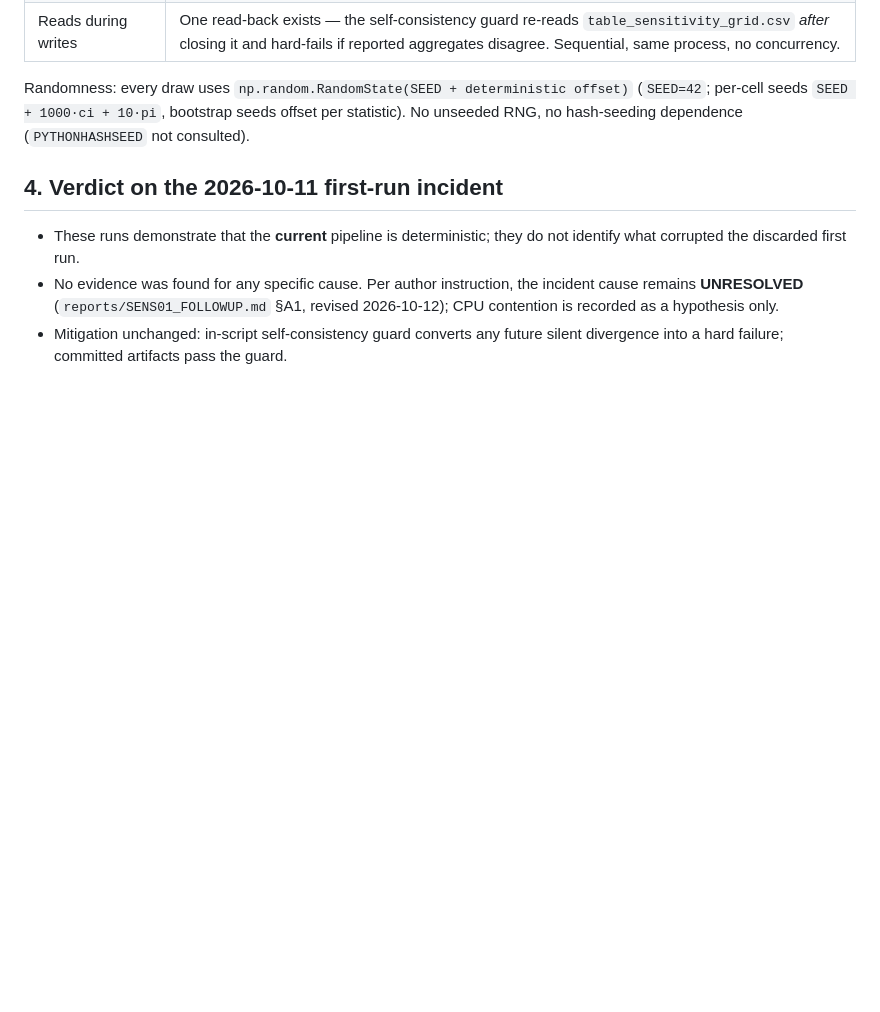
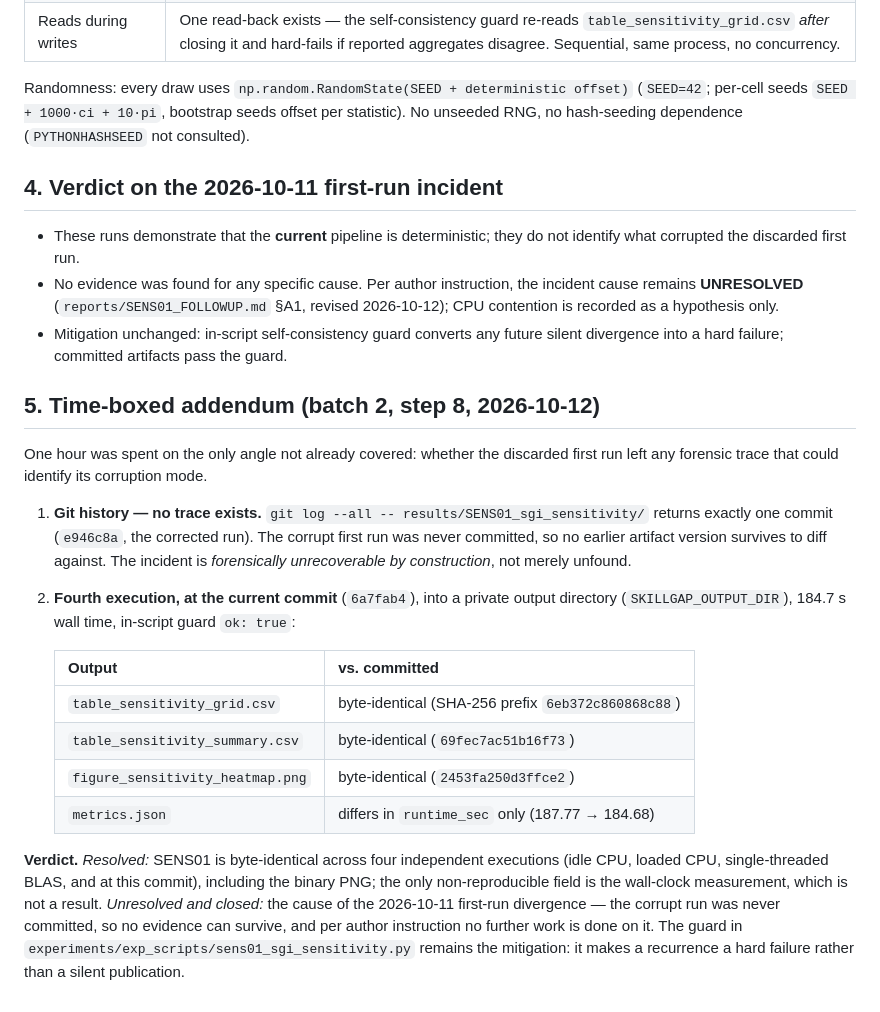
Before and after one commit to MIHMahmudEli/skill-gap-analysis, a Markdown page: reports/SENS01_DETERMINISM.md, the part around the change. Rendered like a GitHub page; blank space fills up the shorter version.

Commit message:
Step 8: SENS01 byte-identity investigation (time-boxed) - recorded and closed
New angle within the box: whether the discarded 2026-10-11 first run left any
forensic trace. It did not - 'git log --all -- results/SENS01_sgi_sensitivity/'
returns exactly one commit (e946c8a, the corrected run), so the corrupt run was
never committed and its corruption mode is unrecoverable by construction.

Fourth execution at this commit into a private SKILLGAP_OUTPUT_DIR (184.7 s,
in-script guard ok): grid CSV, summary CSV and the heatmap PNG are byte-identical
to the committed artifacts; metrics.json differs in runtime_sec only
(187.77 -> 184.68).

Verdict recorded in reports/SENS01_DETERMINISM.md 5: RESOLVED - SENS01 is
byte-identical across four independent executions and the only non-reproducible
field is wall-clock; UNRESOLVED and closed - the first-run cause, no evidence
can survive, no further work per author instruction. In-script self-consistency
guard remains the mitigation.

```diff
--- a/reports/SENS01_DETERMINISM.md
+++ b/reports/SENS01_DETERMINISM.md
@@ -44,3 +44,31 @@ Randomness: every draw uses `np.random.RandomState(SEED + deterministic offset)`
 - These runs demonstrate that the **current** pipeline is deterministic; they do not identify what corrupted the discarded first run.
 - No evidence was found for any specific cause. Per author instruction, the incident cause remains **UNRESOLVED** (`reports/SENS01_FOLLOWUP.md` §A1, revised 2026-10-12); CPU contention is recorded as a hypothesis only.
 - Mitigation unchanged: in-script self-consistency guard converts any future silent divergence into a hard failure; committed artifacts pass the guard.
+
+## 5. Time-boxed addendum (batch 2, step 8, 2026-10-12)
+
+One hour was spent on the only angle not already covered: whether the discarded
+first run left any forensic trace that could identify its corruption mode.
+
+1. **Git history — no trace exists.** `git log --all -- results/SENS01_sgi_sensitivity/`
+   returns exactly one commit (`e946c8a`, the corrected run). The corrupt first run was
+   never committed, so no earlier artifact version survives to diff against. The
+   incident is *forensically unrecoverable by construction*, not merely unfound.
+2. **Fourth execution, at the current commit** (`6a7fab4`), into a private output
+   directory (`SKILLGAP_OUTPUT_DIR`), 184.7 s wall time, in-script guard `ok: true`:
+
+   | Output | vs. committed |
+   |---|---|
+   | `table_sensitivity_grid.csv` | byte-identical (SHA-256 prefix `6eb372c860868c88`) |
+   | `table_sensitivity_summary.csv` | byte-identical (`69fec7ac51b16f73`) |
+   | `figure_sensitivity_heatmap.png` | byte-identical (`2453fa250d3ffce2`) |
+   | `metrics.json` | differs in `runtime_sec` only (187.77 → 184.68) |
+
+**Verdict.** *Resolved:* SENS01 is byte-identical across four independent executions
+(idle CPU, loaded CPU, single-threaded BLAS, and at this commit), including the binary
+PNG; the only non-reproducible field is the wall-clock measurement, which is not a
+result. *Unresolved and closed:* the cause of the 2026-10-11 first-run divergence —
+the corrupt run was never committed, so no evidence can survive, and per author
+instruction no further work is done on it. The guard in
+`experiments/exp_scripts/sens01_sgi_sensitivity.py` remains the mitigation: it makes a
+recurrence a hard failure rather than a silent publication.
```
